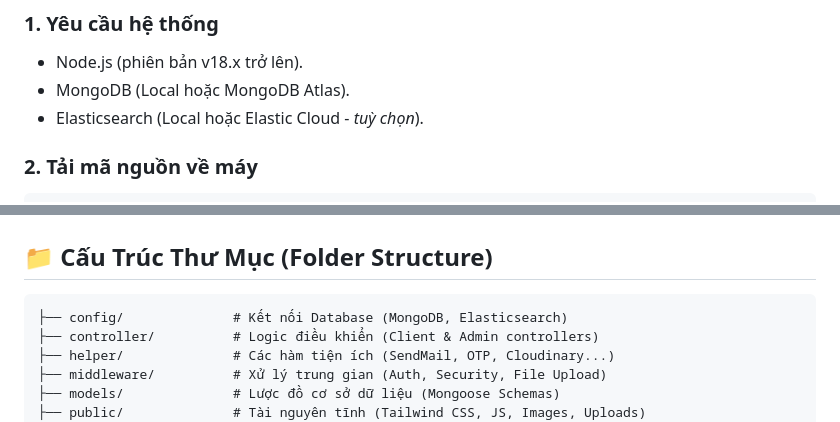
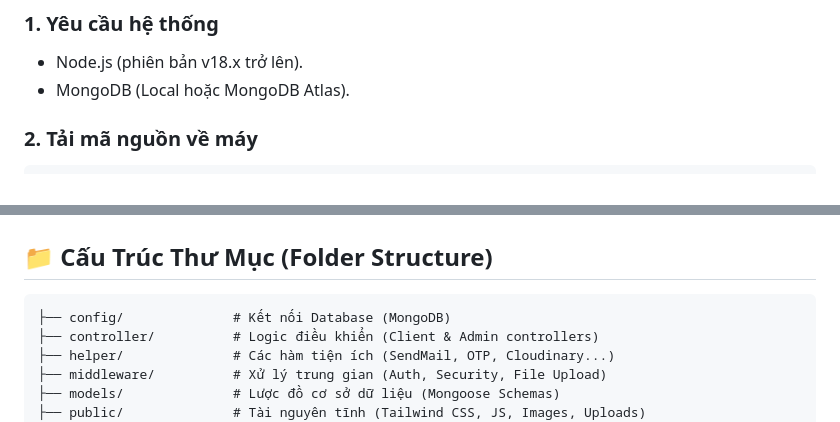
Before and after one commit to ahaha1309/product-management, a Markdown page: README.md, 2 parts joined by grey strips. GitHub-like rendering.

````diff
--- a/README.md
+++ b/README.md
@@ -69,7 +65,6 @@ Dự án áp dụng các tiêu chuẩn bảo mật khắt khe nhất để chố
 ### 1. Yêu cầu hệ thống
 - Node.js (phiên bản v18.x trở lên).
 - MongoDB (Local hoặc MongoDB Atlas).
-- Elasticsearch (Local hoặc Elastic Cloud - *tuỳ chọn*).
 
 ### 2. Tải mã nguồn về máy
 ```bash
@@ -125,7 +119,7 @@ Mở trình duyệt và truy cập: `http://localhost:3000`
 ## 📁 Cấu Trúc Thư Mục (Folder Structure)
 
 ```text
-├── config/              # Kết nối Database (MongoDB, Elasticsearch)
+├── config/              # Kết nối Database (MongoDB)
 ├── controller/          # Logic điều khiển (Client & Admin controllers)
 ├── helper/              # Các hàm tiện ích (SendMail, OTP, Cloudinary...)
 ├── middleware/          # Xử lý trung gian (Auth, Security, File Upload)
````
Also changed, not shown: other parts of README.md (+4 -9 lines).
